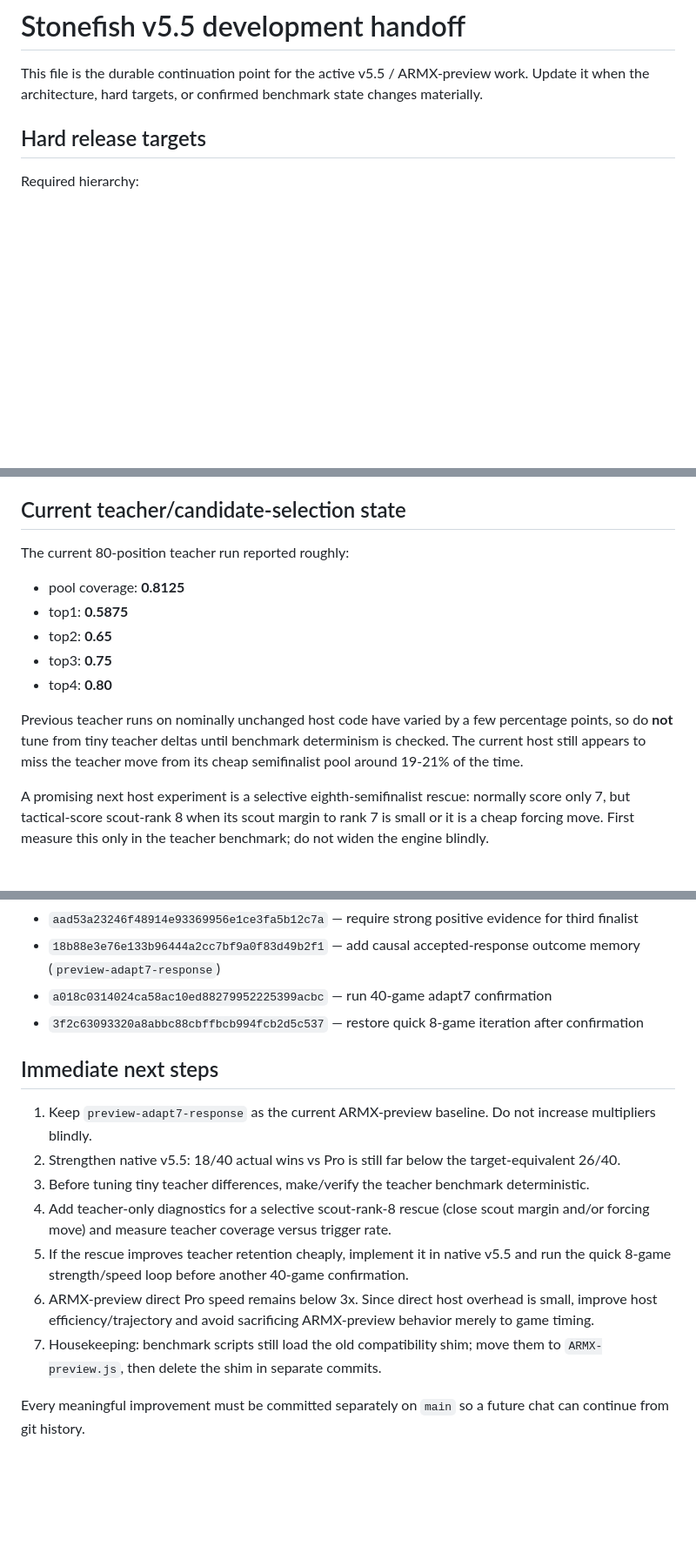
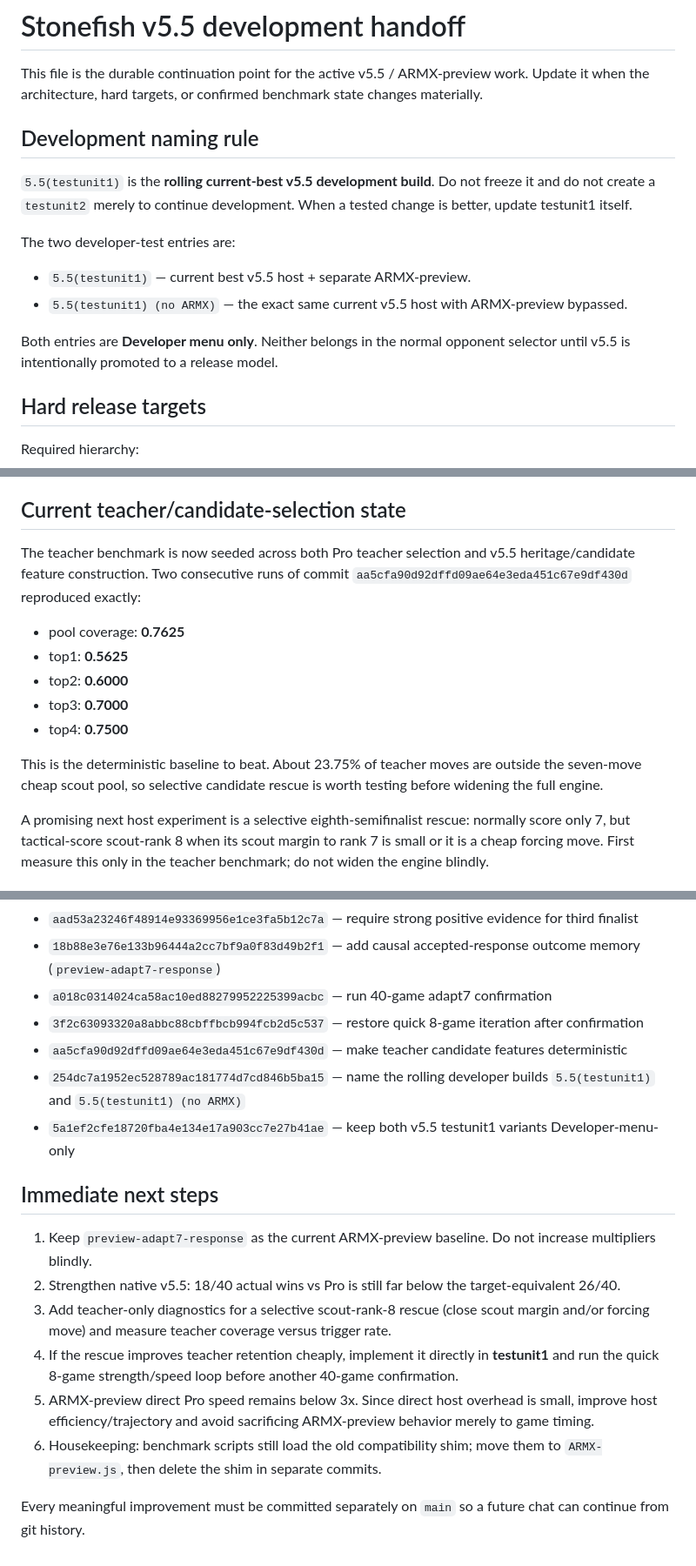
Before and after one commit to Grogu1010/StoneFish, a Markdown page: DEV_V5_5_HANDOFF.md, 3 parts joined by grey strips. Shown at 87% size. Drawn GitHub-style; blank space fills up the shorter version.

Commit message:
Document testunit1 as rolling best v5.5 build

```diff
--- a/DEV_V5_5_HANDOFF.md
+++ b/DEV_V5_5_HANDOFF.md
@@ -1,6 +1,17 @@
 # Stonefish v5.5 development handoff
 
 This file is the durable continuation point for the active v5.5 / ARMX-preview work. Update it when the architecture, hard targets, or confirmed benchmark state changes materially.
+
+## Development naming rule
+
+`5.5(testunit1)` is the **rolling current-best v5.5 development build**. Do not freeze it and do not create a `testunit2` merely to continue development. When a tested change is better, update testunit1 itself.
+
+The two developer-test entries are:
+
+- `5.5(testunit1)` — current best v5.5 host + separate ARMX-preview.
+- `5.5(testunit1) (no ARMX)` — the exact same current v5.5 host with ARMX-preview bypassed.
+
+Both entries are **Developer menu only**. Neither belongs in the normal opponent selector until v5.5 is intentionally promoted to a release model.
 
 ## Hard release targets
 
@@ -100,15 +111,15 @@ Aggregate timing across both matchups each model participates in:
 
 ## Current teacher/candidate-selection state
 
-The current 80-position teacher run reported roughly:
+The teacher benchmark is now seeded across both Pro teacher selection and v5.5 heritage/candidate feature construction. Two consecutive runs of commit `aa5cfa90d92dffd09ae64e3eda451c67e9df430d` reproduced exactly:
 
-- pool coverage: **0.8125**
-- top1: **0.5875**
-- top2: **0.65**
-- top3: **0.75**
-- top4: **0.80**
+- pool coverage: **0.7625**
+- top1: **0.5625**
+- top2: **0.6000**
+- top3: **0.7000**
+- top4: **0.7500**
 
-Previous teacher runs on nominally unchanged host code have varied by a few percentage points, so do **not** tune from tiny teacher deltas until benchmark determinism is checked. The current host still appears to miss the teacher move from its cheap semifinalist pool around 19-21% of the time.
+This is the deterministic baseline to beat. About 23.75% of teacher moves are outside the seven-move cheap scout pool, so selective candidate rescue is worth testing before widening the full engine.
 
 A promising next host experiment is a selective eighth-semifinalist rescue: normally score only 7, but tactical-score scout-rank 8 when its scout margin to rank 7 is small or it is a cheap forcing move. First measure this only in the teacher benchmark; do not widen the engine blindly.
 
@@ -124,15 +135,17 @@ A promising next host experiment is a selective eighth-semifinalist rescue: norm
 - `18b88e3e76e133b96444a2cc7bf9a0f83d49b2f1` — add causal accepted-response outcome memory (`preview-adapt7-response`)
 - `a018c0314024ca58ac10ed88279952225399acbc` — run 40-game adapt7 confirmation
 - `3f2c63093320a8abbc88cbffbcb994fcb2d5c537` — restore quick 8-game iteration after confirmation
+- `aa5cfa90d92dffd09ae64e3eda451c67e9df430d` — make teacher candidate features deterministic
+- `254dc7a1952ec528789ac181774d7cd846b5ba15` — name the rolling developer builds `5.5(testunit1)` and `5.5(testunit1) (no ARMX)`
+- `5a1ef2cfe18720fba4e134e17a903cc7e27b41ae` — keep both v5.5 testunit1 variants Developer-menu-only
 
 ## Immediate next steps
 
 1. Keep `preview-adapt7-response` as the current ARMX-preview baseline. Do not increase multipliers blindly.
 2. Strengthen native v5.5: 18/40 actual wins vs Pro is still far below the target-equivalent 26/40.
-3. Before tuning tiny teacher differences, make/verify the teacher benchmark deterministic.
-4. Add teacher-only diagnostics for a selective scout-rank-8 rescue (close scout margin and/or forcing move) and measure teacher coverage versus trigger rate.
-5. If the rescue improves teacher retention cheaply, implement it in native v5.5 and run the quick 8-game strength/speed loop before another 40-game confirmation.
-6. ARMX-preview direct Pro speed remains below 3x. Since direct host overhead is small, improve host efficiency/trajectory and avoid sacrificing ARMX-preview behavior merely to game timing.
-7. Housekeeping: benchmark scripts still load the old compatibility shim; move them to `ARMX-preview.js`, then delete the shim in separate commits.
+3. Add teacher-only diagnostics for a selective scout-rank-8 rescue (close scout margin and/or forcing move) and measure teacher coverage versus trigger rate.
+4. If the rescue improves teacher retention cheaply, implement it directly in **testunit1** and run the quick 8-game strength/speed loop before another 40-game confirmation.
+5. ARMX-preview direct Pro speed remains below 3x. Since direct host overhead is small, improve host efficiency/trajectory and avoid sacrificing ARMX-preview behavior merely to game timing.
+6. Housekeeping: benchmark scripts still load the old compatibility shim; move them to `ARMX-preview.js`, then delete the shim in separate commits.
 
 Every meaningful improvement must be committed separately on `main` so a future chat can continue from git history.
```
